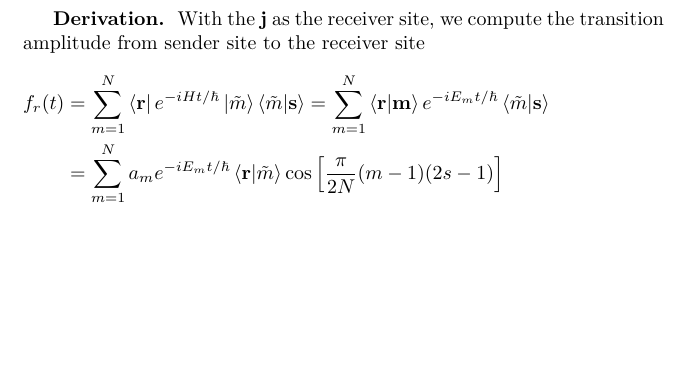
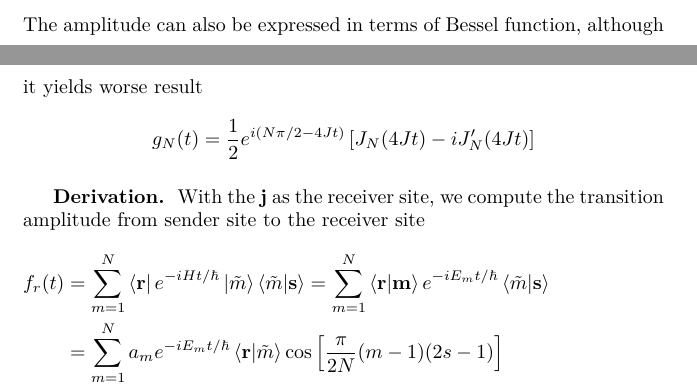
Before and after one commit to JohanesFaustus/QuantumMechanics, a LaTeX thesis (Main.tex, which reads Chapter/QM/Momentum/spin4.tex): part of page 175 of 309 before the commit and two parts of pages 174 and 175 of 309 after it, the two joined at a grey line, cut at the place of the change, the shorter picture padded with empty space. Compiled offline with pdfLaTeX.

Commit message:
added qm notebook

```diff
--- a/Chapter/QM/Momentum/spin4.tex
+++ b/Chapter/QM/Momentum/spin4.tex
@@ -527,6 +527,11 @@ Further derivation reveal that the amplitude can be separated into three case ba
         & t_c <t
     \end{cases}
 \end{equation*}
+The amplitude can also be expressed in terms of Bessel function, although it yields worse result
+\begin{equation*}
+    g_N(t)
+    = \frac{1}{2}e^{i(N\pi/2 -4Jt)}  \left[ J_{N}(4Jt) -i  J_N' (4Jt)\right]
+\end{equation*}
 
 \subsubsection{Derivation.}
 With the $\mathbf{j}$ as the receiver site, we compute the transition amplitude from sender site to the receiver site
```
Also changed, not shown: Chapter/QM/Momentum/spin4.tex (3 more changed lines), 1 other file.
